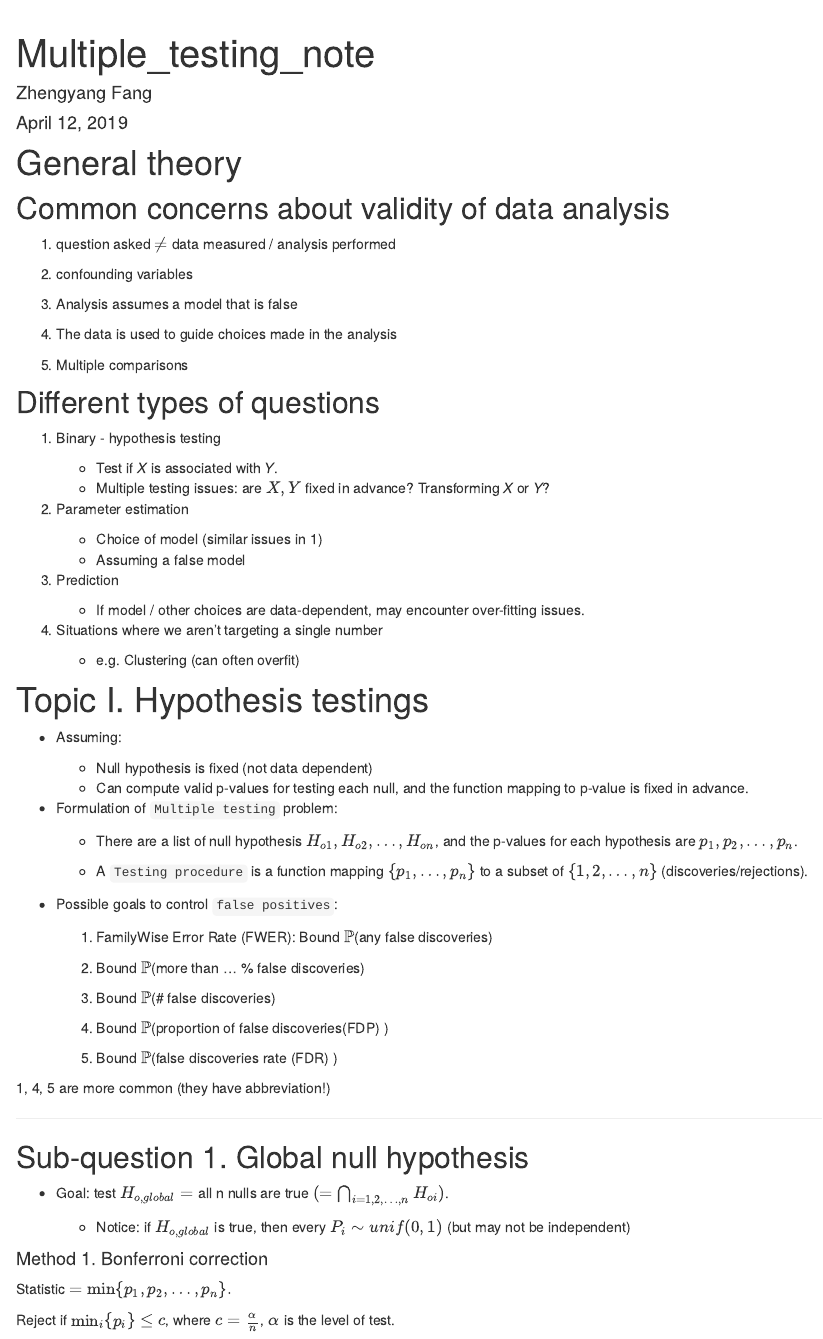
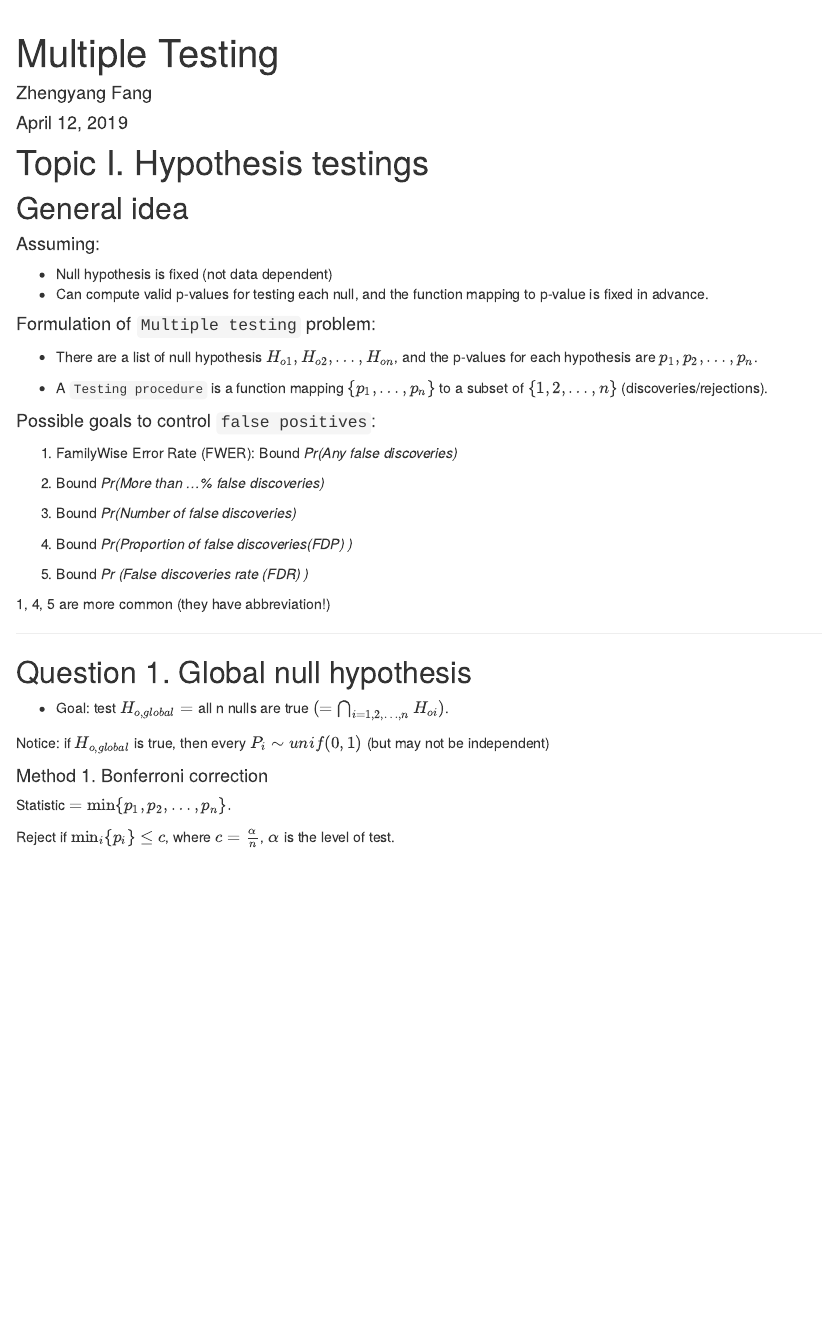
Before and after one commit to FangBigSheep/stats-topics, an R Markdown document (analysis/Multiple_testing_note.Rmd): the page in a window 1100 px wide, from 60 px down. Rendered offline with R 4.5, knitr and Pandoc, with nearby package versions; both versions are drawn in the output format of the newer one; drawn as R Markdown's standard HTML page in place of the format the file asks for.

Commit message:
wflow_publish(c(dir()))

```diff
--- a/analysis/Multiple_testing_note.Rmd
+++ b/analysis/Multiple_testing_note.Rmd
@@ -1,4 +1,4 @@
 ---
-title: "Multiple_testing_note"
+title: "Multiple Testing"
 author: "Zhengyang Fang"
 date: "April 12, 2019"
@@ -7,74 +5,42 @@ output:
 ---
-
-# General theory
-
-## Common concerns about validity of data analysis
-
-1. question asked $\neq$ data measured / analysis performed
-
-2. confounding variables
-
-3. Analysis assumes a model that is false
-
-4. The data is used to guide choices made in the analysis
-
-5. Multiple comparisons
-
-## Different types of questions
-
-1. Binary - hypothesis testing
-
-    + Test if *X* is associated with *Y*.
-    + Multiple testing issues: are $X,Y$ fixed in advance? Transforming *X* or *Y*?
-
-2. Parameter estimation
-
-    + Choice of model (similar issues in 1)
-    + Assuming a false model
-
-3. Prediction
-
-    + If model / other choices are data-dependent, may encounter over-fitting issues.
-
-4. Situations where we aren't targeting a single number
-
-    + e.g. Clustering (can often overfit)
-
 
 # Topic I. Hypothesis testings
 
-* Assuming:
+## General idea
 
-    + Null hypothesis is fixed (not data dependent)
-    + Can compute valid p-values for testing each null, and the function mapping to p-value is fixed in advance.
+#### Assuming:
 
-* Formulation of `Multiple testing` problem:
+* Null hypothesis is fixed (not data dependent)
+* Can compute valid p-values for testing each null, and the function mapping to p-value is fixed in advance.
 
-    + There are a list of null hypothesis $H_{o1},H_{o2},\dots,H_{on}$, and the p-values for each hypothesis are $p_1,p_2,\dots,p_n$.
+#### Formulation of `Multiple testing` problem:
 
-    + A `Testing procedure` is a function mapping $\{p_1,\dots,p_n\}$ to a subset of $\{1,2,\dots,n\}$ (discoveries/rejections).
+* There are a list of null hypothesis $H_{o1},H_{o2},\dots,H_{on}$, and the p-values for each hypothesis are $p_1,p_2,\dots,p_n$.
 
-* Possible goals to control `false positives`:
+* A `Testing procedure` is a function mapping $\{p_1,\dots,p_n\}$ to a subset of $\{1,2,\dots,n\}$ (discoveries/rejections).
 
-    1. FamilyWise Error Rate (FWER): Bound $\mathbb P$(any false discoveries)
+#### Possible goals to control `false positives`:
 
-    2. Bound $\mathbb P$(more than ... % false discoveries)
+1. FamilyWise Error Rate (FWER): Bound *Pr(Any false discoveries)*
 
-    3. Bound $\mathbb P$(# false discoveries)
+2. Bound *Pr(More than ...% false discoveries)*
 
-    4. Bound $\mathbb P$(proportion of false discoveries(FDP) )
+3. Bound *Pr(Number of false discoveries)*
 
-    5. Bound $\mathbb P$(false discoveries rate (FDR) )
+4. Bound *Pr(Proportion of false discoveries(FDP) )*
+
+5. Bound *Pr (False discoveries rate (FDR) )*
 
 1, 4, 5 are more common (they have abbreviation!)
 
 ***
 
-## Sub-question 1. Global null hypothesis
+
+## Question 1. Global null hypothesis
 
 * Goal: test $H_{o,global}=$ all n nulls are true $(=\bigcap_{i=1,2,\dots,n}H_{oi})$.
 
-    + Notice: if $H_{o,global}$ is true, then every $P_i\sim unif(0,1)$ (but may not be independent)
+Notice: if $H_{o,global}$ is true, then every $P_i\sim unif(0,1)$ (but may not be independent)
 
 
 #### Method 1. Bonferroni correction
--- a/analysis/_site.yml
+++ b/analysis/_site.yml
@@ -1,5 +1,5 @@
 name: stats topics
-output_dir: ../public
+output_dir: ../docs
 navbar:
   title: stats topics
   left:
@@ -12,7 +12,7 @@ navbar:
   right:
   - icon: fa-gitlab
     text: Source code
-    href: https://gitlab.com/FangBigSheep/stats-topics
+    href: https://github.com/FangBigSheep/stats-topics
 output:
   workflowr::wflow_html:
     toc: yes
```
Also changed, not shown: analysis/Multiple_testing_note.Rmd (2 more changed lines).
